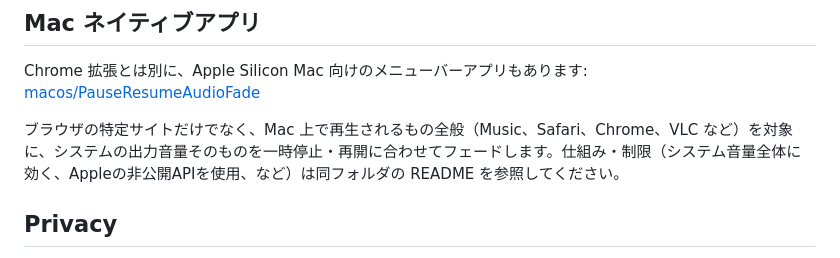
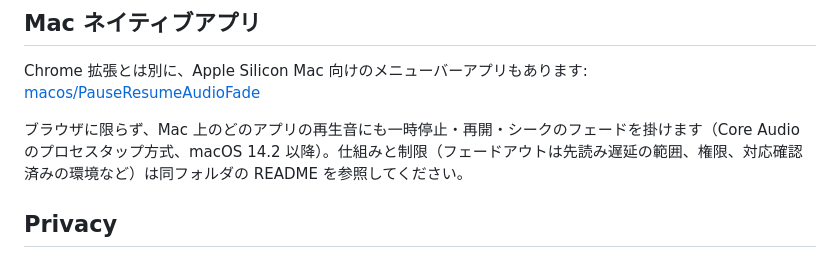
Before and after one commit to Blackphi6/pause-resume-audio-fade, a Markdown page: README.md, the part around the change. GitHub-like rendering.

Commit message:
docs: describe the tap-based Mac app in the root README
Co-Authored-By: Claude Sonnet 5 <noreply@anthropic.com>

```diff
--- a/README.md
+++ b/README.md
@@ -76,7 +76,7 @@ YouTube、TVer、ABEMA では動作を確認しています。一部の DRM 配
 
 Chrome 拡張とは別に、Apple Silicon Mac 向けのメニューバーアプリもあります: [macos/PauseResumeAudioFade](./macos/PauseResumeAudioFade)
 
-ブラウザの特定サイトだけでなく、Mac 上で再生されるもの全般（Music、Safari、Chrome、VLC など）を対象に、システムの出力音量そのものを一時停止・再開に合わせてフェードします。仕組み・制限（システム音量全体に効く、Appleの非公開APIを使用、など）は同フォルダの README を参照してください。
+ブラウザに限らず、Mac 上のどのアプリの再生音にも一時停止・再開・シークのフェードを掛けます（Core Audio のプロセスタップ方式、macOS 14.2 以降）。仕組みと制限（フェードアウトは先読み遅延の範囲、権限、対応確認済みの環境など）は同フォルダの README を参照してください。
 
 ## Privacy
 
```
